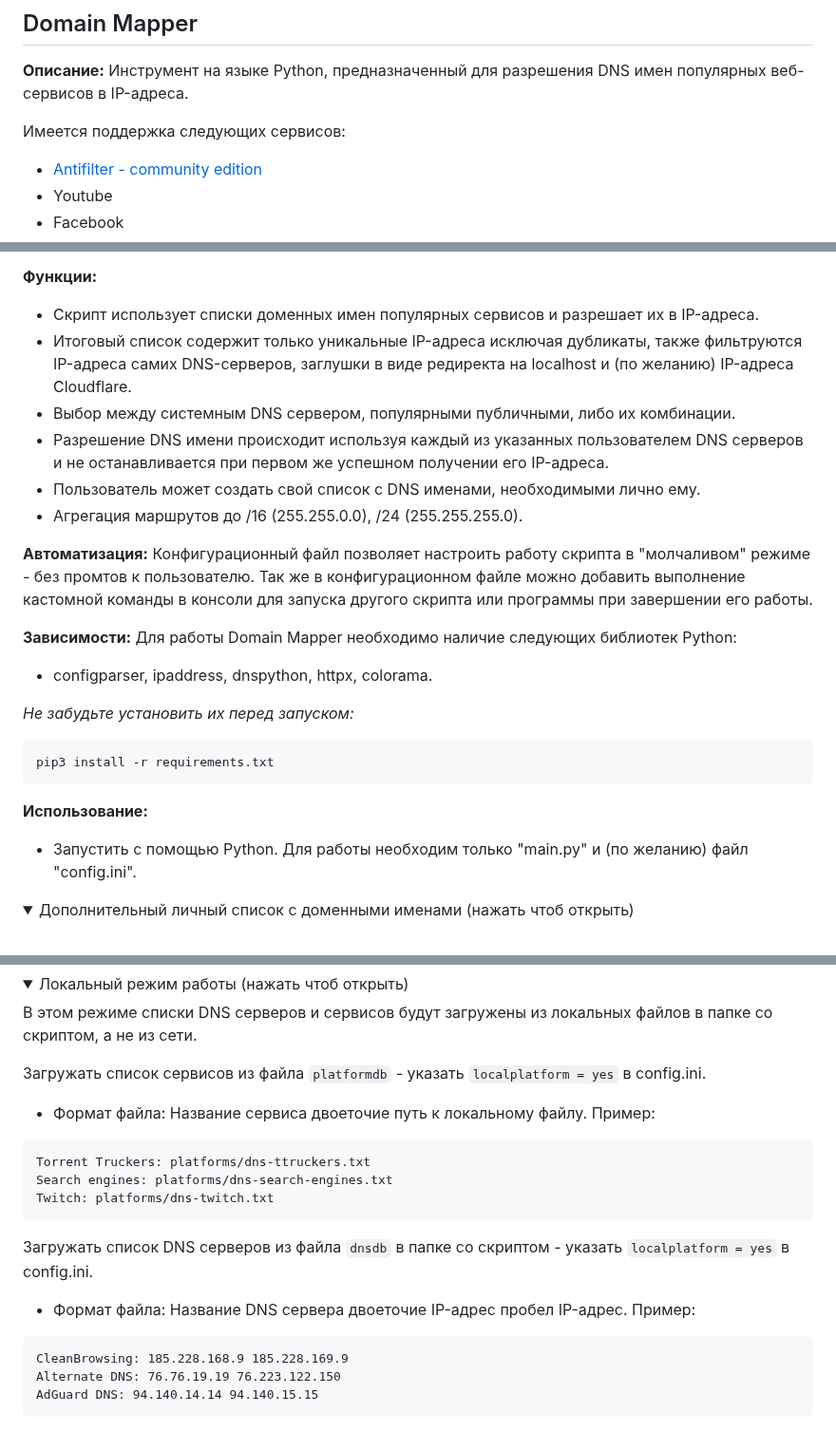
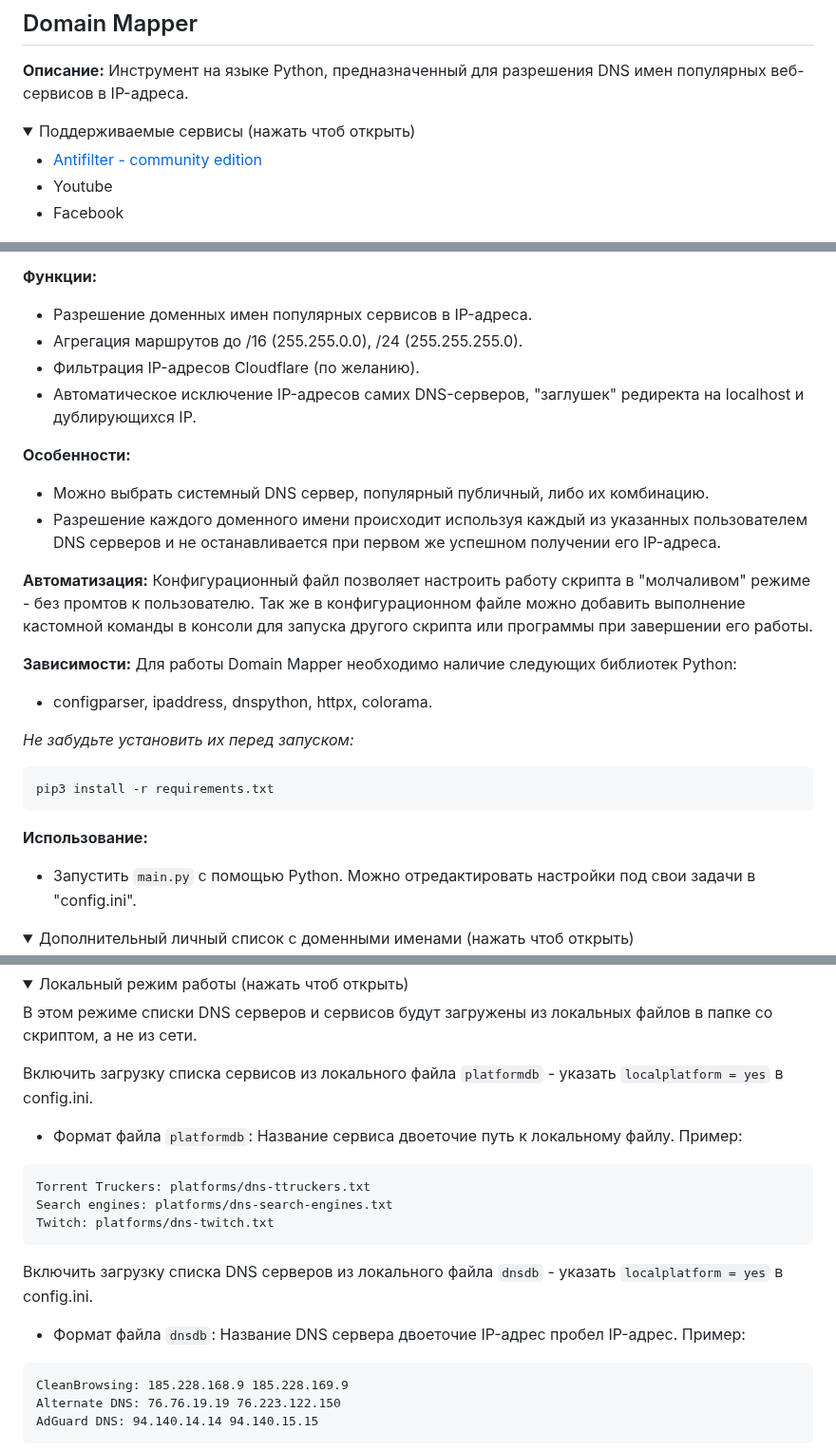
Before and after one commit to Ground-Zerro/DomainMapper, a Markdown page: README.md, 3 parts joined by grey strips. Shown at 95% size. GitHub-like rendering; folded sections open.

````diff
--- a/README.md
+++ b/README.md
@@ -3,7 +3,10 @@
 
 **Описание:** Инструмент на языке Python, предназначенный для разрешения DNS имен популярных веб-сервисов в IP-адреса.
 
-Имеется поддержка следующих сервисов:
+
+<details>
+  <summary>Поддерживаемые сервисы (нажать чтоб открыть)</summary>
+
 - [Antifilter - community edition](https://community.antifilter.download/)
 - Youtube
 - Facebook
@@ -25,17 +29,18 @@
 
 **Функции:**
-- Скрипт использует списки доменных имен популярных сервисов и разрешает их в IP-адреса.
-- Итоговый список содержит только уникальные IP-адреса исключая дубликаты, также фильтруются IP-адреса самих DNS-серверов, заглушки в виде редиректа на localhost и (по желанию) IP-адреса Cloudflare.
-- Выбор между системным DNS сервером, популярными публичными, либо их комбинации.
-- Разрешение DNS имени происходит используя каждый из указанных пользователем DNS серверов и не останавливается при первом же успешном получении его IP-адреса.
-- Пользователь может создать свой список с DNS именами, необходимыми лично ему.
+- Разрешение доменных имен популярных сервисов в IP-адреса.
 - Агрегация маршрутов до /16 (255.255.0.0), /24 (255.255.255.0).
+- Фильтрация IP-адресов Cloudflare (по желанию).
+- Автоматическое исключение IP-адресов самих DNS-серверов, "заглушек" редиректа на localhost и дублирующихся IP.
+
+**Особенности:**
+- Можно выбрать системный DNS сервер, популярный публичный, либо их комбинацию.
+- Разрешение каждого доменного имени происходит используя каждый из указанных пользователем DNS серверов и не останавливается при первом же успешном получении его IP-адреса.
 
 
 **Автоматизация:**
 Конфигурационный файл позволяет настроить работу скрипта в "молчаливом" режиме - без промтов к пользователю.
 Так же в конфигурационном файле можно добавить выполнение кастомной команды в консоли для запуска другого скрипта или программы при завершении его работы.
-
 
 **Зависимости:** Для работы Domain Mapper необходимо наличие следующих библиотек Python:
 - configparser, ipaddress, dnspython, httpx, colorama.
@@ -45,10 +50,9 @@
 pip3 install -r requirements.txt
 ```
 
-
 **Использование:**
-- Запустить с помощью Python. Для работы необходим только "main.py" и (по желанию) файл "config.ini".
-
+- Запустить `main.py` с помощью Python.
+Можно отредактировать настройки под свои задачи в "config.ini".
 
 <details>
   <summary>Дополнительный личный список с доменными именами (нажать чтоб открыть)</summary>
@@ -77,8 +81,8 @@ pip3 install -r requirements.txt
 
 В этом режиме списки DNS серверов и сервисов будут загружены из локальных файлов в папке со скриптом, а не из сети.
 
-Загружать список сервисов из файла `platformdb` - указать `localplatform = yes` в config.ini.
-- Формат файла: Название сервиса двоеточие путь к локальному файлу.
+Включить загрузку списка сервисов из локального файла `platformdb` - указать `localplatform = yes` в config.ini.
+- Формат файла `platformdb`: Название сервиса двоеточие путь к локальному файлу.
 Пример:
 ```
 Torrent Truckers: platforms/dns-ttruckers.txt
@@ -86,8 +90,8 @@ Search engines: platforms/dns-search-engines.txt
 Twitch: platforms/dns-twitch.txt
 ```
 
-Загружать список DNS серверов из файла `dnsdb` в папке со скриптом - указать `localplatform = yes` в config.ini.
-- Формат файла: Название DNS сервера двоеточие IP-адрес пробел IP-адрес.
+Включить загрузку списка DNS серверов из локального файла `dnsdb` - указать `localplatform = yes` в config.ini.
+- Формат файла `dnsdb`: Название DNS сервера двоеточие IP-адрес пробел IP-адрес.
 Пример:
 ```
 CleanBrowsing: 185.228.168.9 185.228.169.9
````
Also changed, not shown: other parts of README.md (+1 -0 lines).
